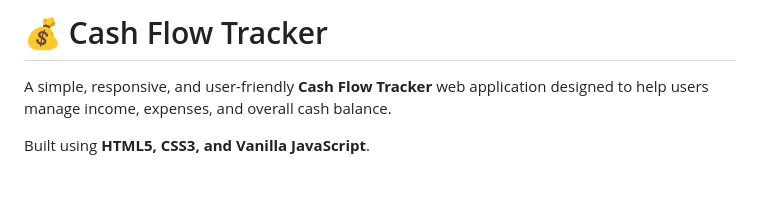
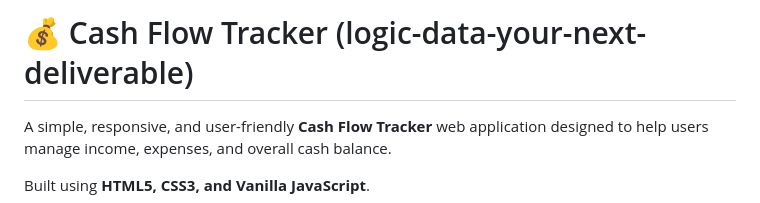
Before and after one commit to 35Loveislife20/Logic_Data_Your_Next_Deliverable, a Markdown page: README.md, the part around the change. GitHub-like rendering; blank space fills up the shorter version.

```diff
--- a/README.md
+++ b/README.md
@@ -1,4 +1,4 @@
-# 💰 Cash Flow Tracker
+# 💰 Cash Flow Tracker (logic-data-your-next-deliverable)
 
 A simple, responsive, and user-friendly **Cash Flow Tracker** web application designed to help users manage income, expenses, and overall cash balance.
 
```
